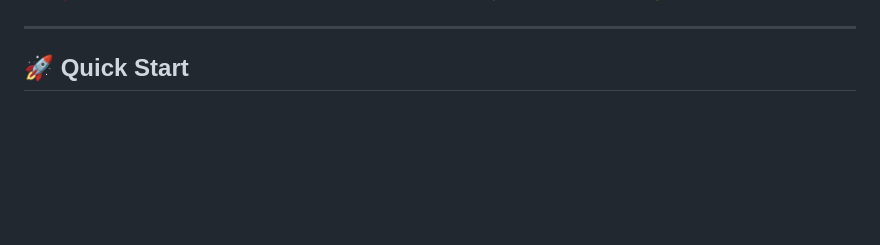
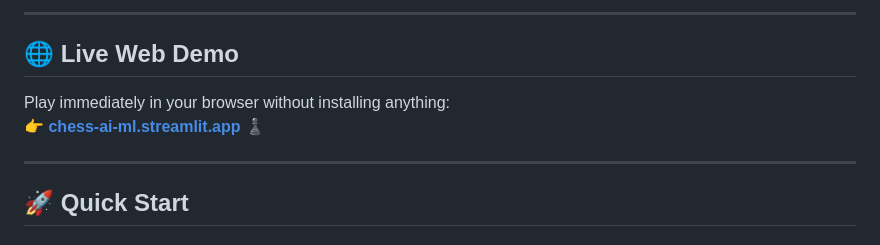
Before and after one commit to kem85/Chess-Ai, a Markdown page: README.md, the part around one of its changes. Drawn GitHub-style; blank space fills up the shorter version.

Commit message:
docs(readme): add Streamlit Cloud live demo link (chess-ai-ml.streamlit.app)

```diff
--- a/README.md
+++ b/README.md
@@ -20,5 +21,12 @@
 
 </div>
+
+---
+
+## 🌐 Live Web Demo
+
+Play immediately in your browser without installing anything:
+👉 **[chess-ai-ml.streamlit.app](https://chess-ai-ml.streamlit.app)** ♟️
 
 ---
 
```
Also changed, not shown: other parts of README.md (+2 -1 lines).
